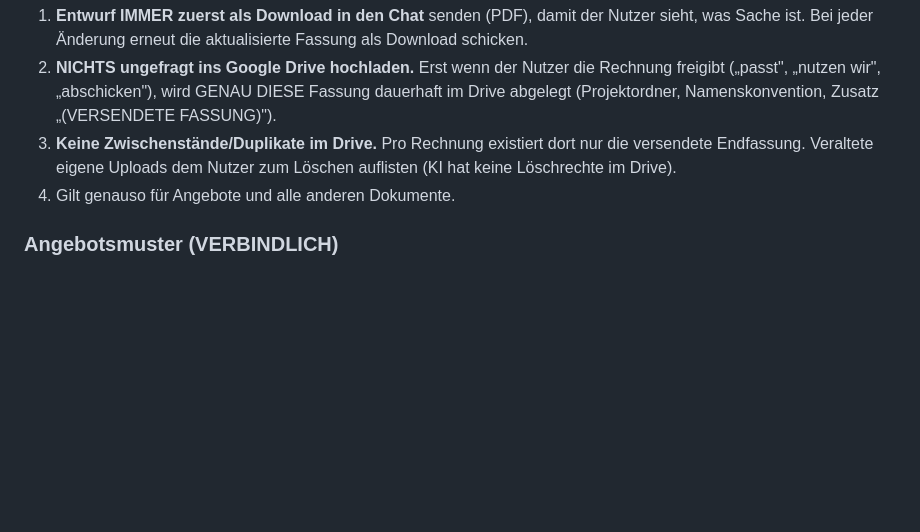
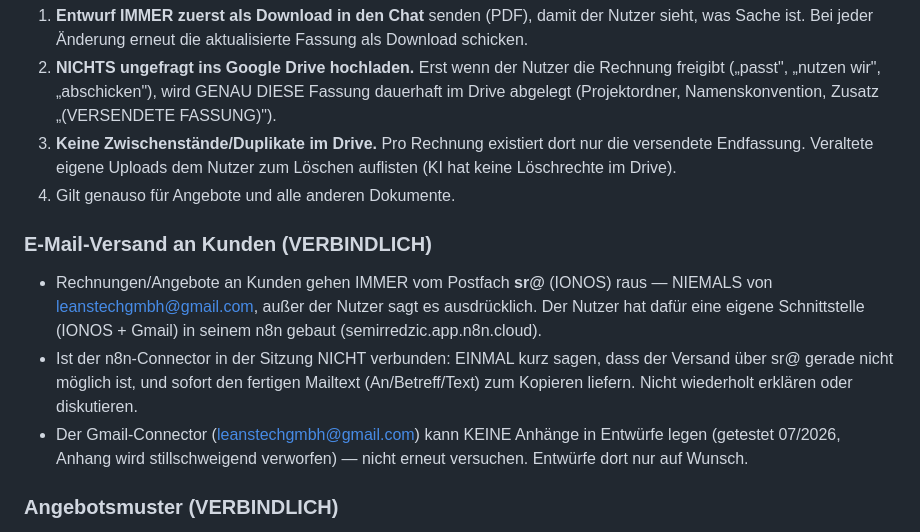
Before and after one commit to leanstechgmbh-create/genesis-dwg-service, a Markdown page: CLAUDE.md, the part around the change. Rendered like a GitHub page; blank space fills up the shorter version.

Commit message:
E-Mail-Regel: Kundenversand immer über sr@ (IONOS/n8n) (#19)
Feste Anweisung des Nutzers: Rechnungen/Angebote nie von
leanstechgmbh@gmail.com senden; bei fehlender n8n-Verbindung einmal
hinweisen und Mailtext zum Kopieren liefern; Gmail-Connector kann keine
Anhaenge in Entwuerfe legen (verifiziert).


Claude-Session: https://claude.ai/code/session_01ShVuks9yAtaKoVRzzTWBmm

Co-authored-by: Claude <noreply@anthropic.com>

```diff
--- a/CLAUDE.md
+++ b/CLAUDE.md
@@ -82,6 +82,20 @@ Dateiname: `<Datum> <Typ> <Nr> - LEANS Tech GmbH - <Betrag> EUR`.
    Nutzer zum Löschen auflisten (KI hat keine Löschrechte im Drive).
 4. Gilt genauso für Angebote und alle anderen Dokumente.
 
+### E-Mail-Versand an Kunden (VERBINDLICH)
+
+- Rechnungen/Angebote an Kunden gehen IMMER vom Postfach **sr@** (IONOS)
+  raus — NIEMALS von leanstechgmbh@gmail.com, außer der Nutzer sagt es
+  ausdrücklich. Der Nutzer hat dafür eine eigene Schnittstelle
+  (IONOS + Gmail) in seinem n8n gebaut (semirredzic.app.n8n.cloud).
+- Ist der n8n-Connector in der Sitzung NICHT verbunden: EINMAL kurz
+  sagen, dass der Versand über sr@ gerade nicht möglich ist, und sofort
+  den fertigen Mailtext (An/Betreff/Text) zum Kopieren liefern. Nicht
+  wiederholt erklären oder diskutieren.
+- Der Gmail-Connector (leanstechgmbh@gmail.com) kann KEINE Anhänge in
+  Entwürfe legen (getestet 07/2026, Anhang wird stillschweigend
+  verworfen) — nicht erneut versuchen. Entwürfe dort nur auf Wunsch.
+
 ### Angebotsmuster (VERBINDLICH)
 
 Angebote IMMER nach der Regel von **Angebot 301** erstellen
```
